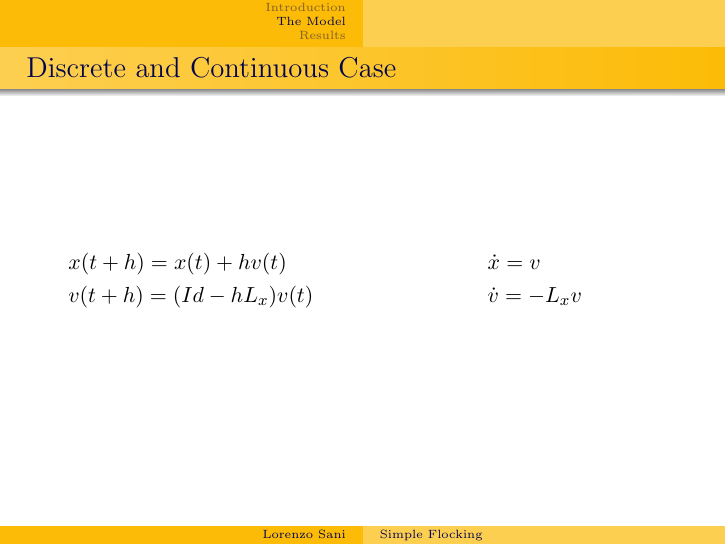
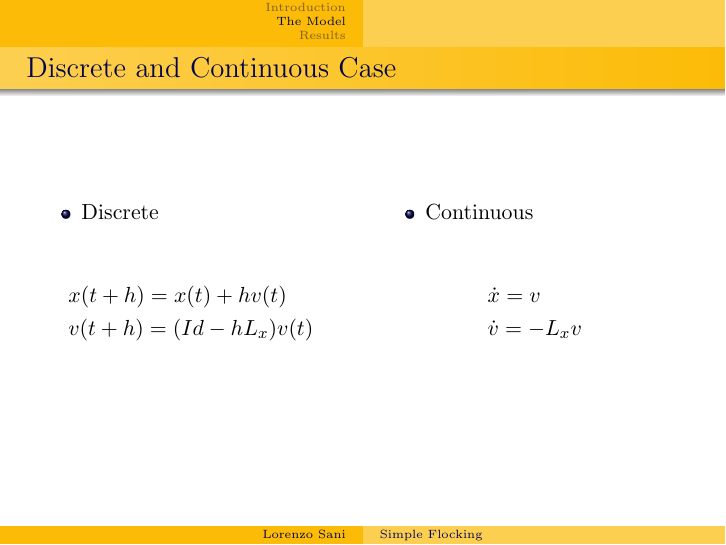
Before and after one commit to relogu/PofCS_project, LaTeX slides (presentazione.tex): page 6 of 10. Compiled offline with pdfLaTeX.

Commit message:
initial commit

```diff
--- a/presentazione.tex
+++ b/presentazione.tex
@@ -87,12 +87,20 @@
 	\begin{minipage}[0.95\textheight]{\textwidth}
 	\begin{columns}[T]
 	\begin{column}{0.5\textwidth}
+		\begin{itemize}
+		  \item Discrete
+		  \vspace{0.5cm}
+		\end{itemize}
 		\begin{align}
 			&x(t+h) = x(t) + hv(t)\nonumber\\
 			&v(t+h) = (Id -hL_x)v(t)\nonumber
 		\end{align}
 	\end{column}
 	\begin{column}{0.5\textwidth}
+		\begin{itemize}
+		  \item Continuous
+		  \vspace{0.5cm}
+		\end{itemize}
 		\begin{align}
 			&\dot{x} = v\nonumber\\
 			&\dot{v} = -L_xv\nonumber
```
